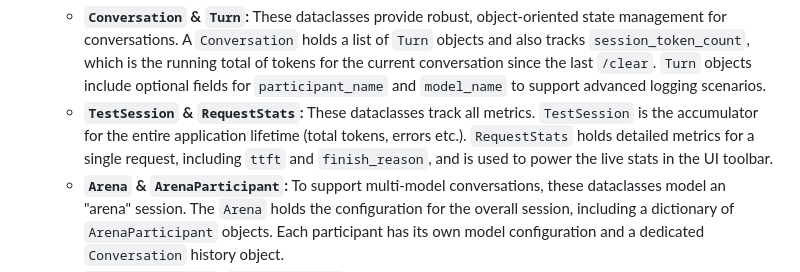
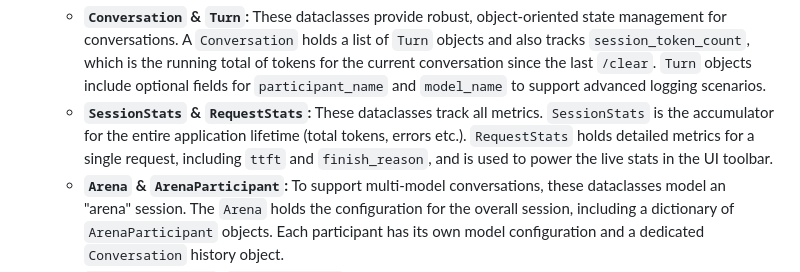
Before and after one commit to mattsta/pai, a Markdown page: ARCHITECTURE.md, the part around the change. Drawn GitHub-style.

Commit message:
fix: Correct `TestSession` to `SessionStats` in ARCHITECTURE.md
Updated the `ARCHITECTURE.md` file to correct a typo. The `TestSession` dataclass was renamed to `SessionStats` in a previous change, and this commit ensures the documentation reflects that change.

```diff
--- a/ARCHITECTURE.md
+++ b/ARCHITECTURE.md
@@ -64,7 +64,7 @@ This document outlines the high-level architecture of the Polyglot AI framework.
 
 5.  **Core Data Models (`pai/models.py`)**
     *   **`Conversation` & `Turn`:** These dataclasses provide robust, object-oriented state management for conversations. A `Conversation` holds a list of `Turn` objects and also tracks `session_token_count`, which is the running total of tokens for the current conversation since the last `/clear`. `Turn` objects include optional fields for `participant_name` and `model_name` to support advanced logging scenarios.
-    *   **`TestSession` & `RequestStats`:** These dataclasses track all metrics. `TestSession` is the accumulator for the entire application lifetime (total tokens, errors etc.). `RequestStats` holds detailed metrics for a single request, including `ttft` and `finish_reason`, and is used to power the live stats in the UI toolbar.
+    *   **`SessionStats` & `RequestStats`:** These dataclasses track all metrics. `SessionStats` is the accumulator for the entire application lifetime (total tokens, errors etc.). `RequestStats` holds detailed metrics for a single request, including `ttft` and `finish_reason`, and is used to power the live stats in the UI toolbar.
     *   **`Arena` & `ArenaParticipant`:** To support multi-model conversations, these dataclasses model an "arena" session. The `Arena` holds the configuration for the overall session, including a dictionary of `ArenaParticipant` objects. Each participant has its own model configuration and a dedicated `Conversation` history object.
     *   **`StreamingDisplay` (`pai/display.py`):** This critical component now lives in its own file. It manages all console output and ensures that streaming responses do not corrupt the `prompt-toolkit` interface. It uses a swappable "printer" function to either print normally (for non-interactive use) or use `prompt-toolkit`'s thread-safe method (for interactive mode). It also tracks and exposes live state like `status` ("Waiting", "Streaming", etc.) and `live_tok_per_sec` (a smoothed average over the current stream's duration) to power the real-time UI toolbar.
 
```
